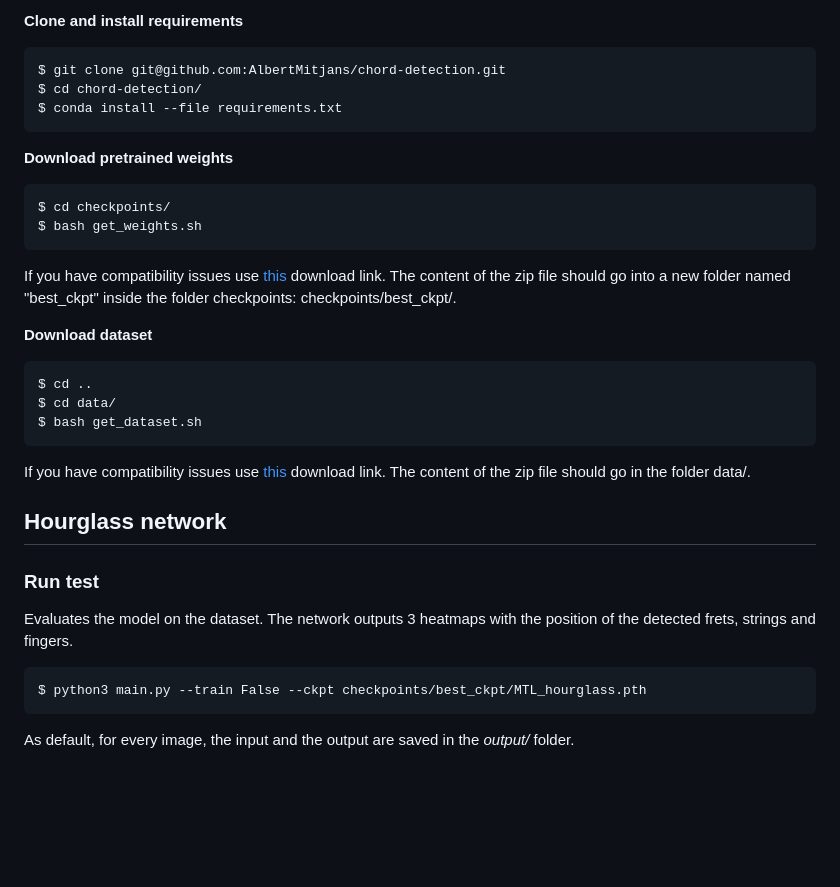
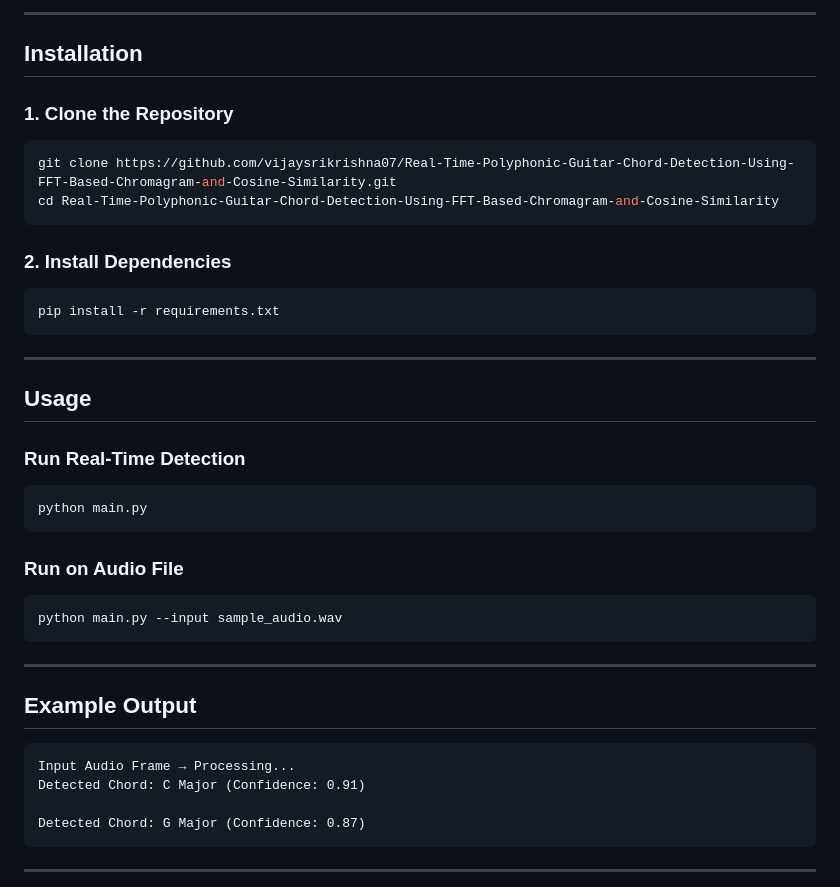
Before and after one commit to vijaysrikrishna07/Real-Time-Polyphonic-Guitar-Chord-Detection-Using-FFT-Based-Chromagram-and-Cosine-Similarity, a Markdown page: README.md, the part around one of its changes. GitHub-like rendering; blank space fills up the shorter version.

````diff
--- a/README.md
+++ b/README.md
@@ -13,35 +81,48 @@ $ conda config --add channels pytorch
 ```
 
-**Clone and install requirements**
+---
+
+##  Installation
+
+### 1. Clone the Repository
+
+```bash
+git clone https://github.com/vijaysrikrishna07/Real-Time-Polyphonic-Guitar-Chord-Detection-Using-FFT-Based-Chromagram-and-Cosine-Similarity.git
+cd Real-Time-Polyphonic-Guitar-Chord-Detection-Using-FFT-Based-Chromagram-and-Cosine-Similarity
 ```
-$ git clone git@github.com:AlbertMitjans/chord-detection.git
-$ cd chord-detection/
-$ conda install --file requirements.txt
+
+### 2. Install Dependencies
+
+```bash
+pip install -r requirements.txt
 ```
-**Download pretrained weights**
+
+---
+
+##  Usage
+
+### Run Real-Time Detection
+
+```bash
+python main.py
 ```
-$ cd checkpoints/
-$ bash get_weights.sh
+
+### Run on Audio File
+
+```bash
+python main.py --input sample_audio.wav
 ```
-If you have compatibility issues use [this](https://drive.google.com/file/d/1n7Cwc7UWHaZ88vGpPoLlX_yJnAu1L6TT/view?usp=sharing) download link. The content of the zip file should go into a new folder named "best_ckpt" inside the folder checkpoints: checkpoints/best_ckpt/.
 
-**Download dataset**
-```
-$ cd ..
-$ cd data/
-$ bash get_dataset.sh
-```
-If you have compatibility issues use [this](https://drive.google.com/file/d/1Bh_MMfSJm1BqqxL7bZyO4bSREODSHZYL/view?usp=sharing) download link. The content of the zip file should go in the folder data/.
+---
 
-## Hourglass network
-
-### Run test
-
-Evaluates the model on the dataset. The network outputs 3 heatmaps with the position of the detected frets, strings and fingers.
+##  Example Output
 
 ```
-$ python3 main.py --train False --ckpt checkpoints/best_ckpt/MTL_hourglass.pth
+Input Audio Frame → Processing...
+Detected Chord: C Major (Confidence: 0.91)
+
+Detected Chord: G Major (Confidence: 0.87)
 ```
 
-As default, for every image, the input and the output are saved in the *output/* folder.
+---
 
````
Also changed, not shown: other parts of README.md (+106 -95 lines).
